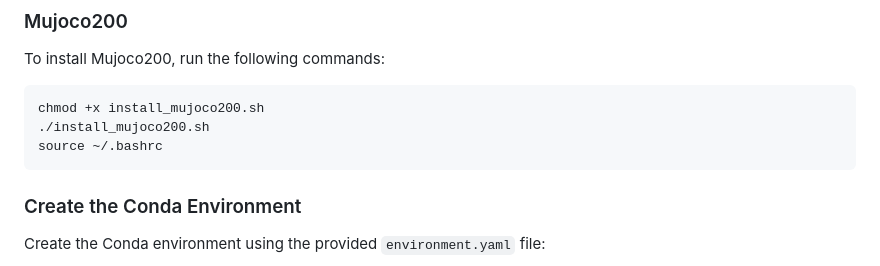
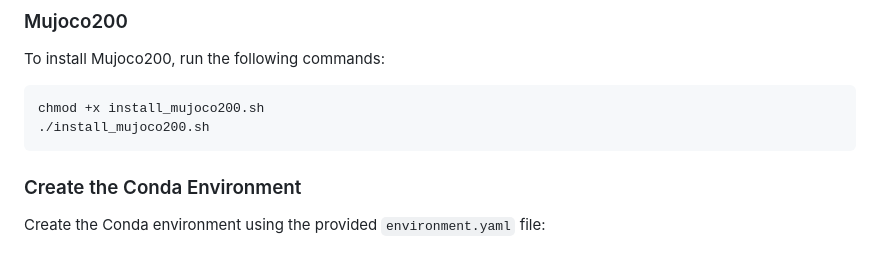
Before and after one commit to Zheyu-Zhuang/RoboSaGA, a Markdown page: README.md, the part around the change printed below. Drawn GitHub-style.

````diff
--- a/README.md
+++ b/README.md
@@ -35,7 +34,6 @@ To install Mujoco200, run the following commands:
 ```sh
 chmod +x install_mujoco200.sh
 ./install_mujoco200.sh
-source ~/.bashrc
 ```
 
 ### Create the Conda Environment
````
Also changed, not shown: other parts of README.md (+1 -2 lines).
